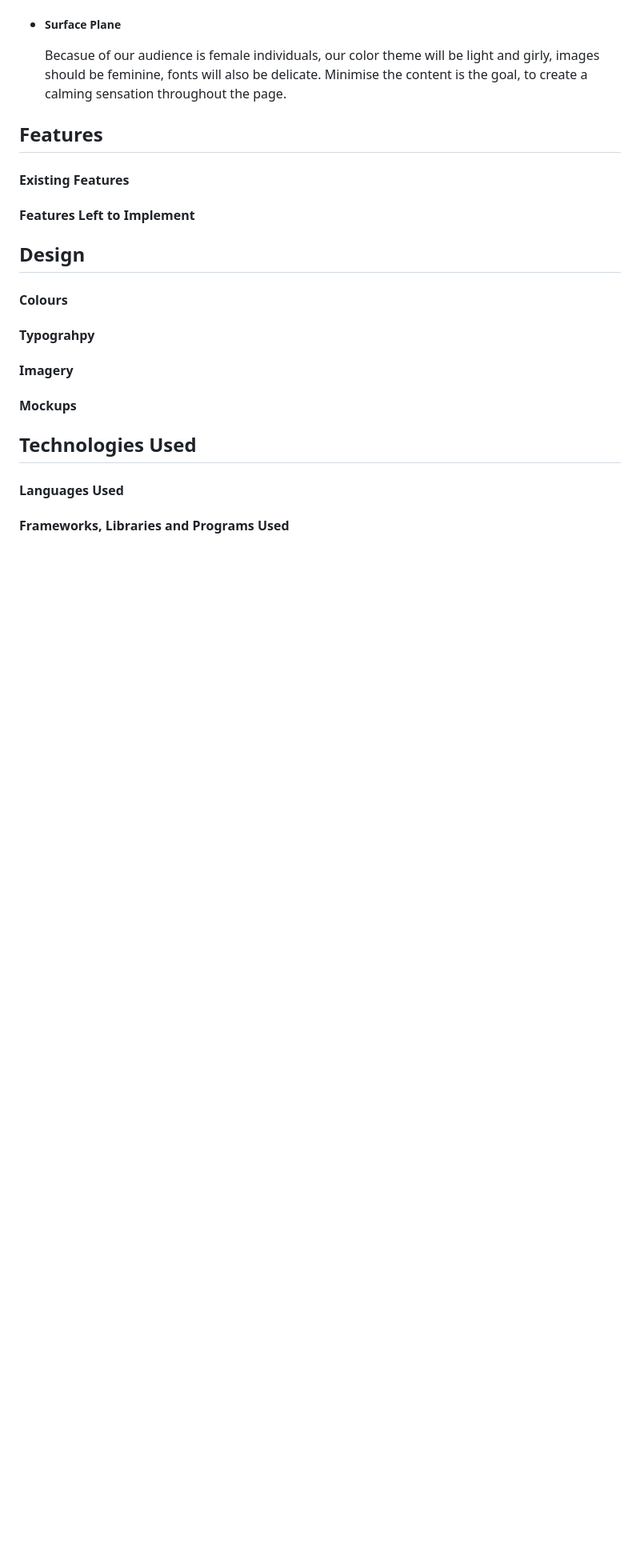
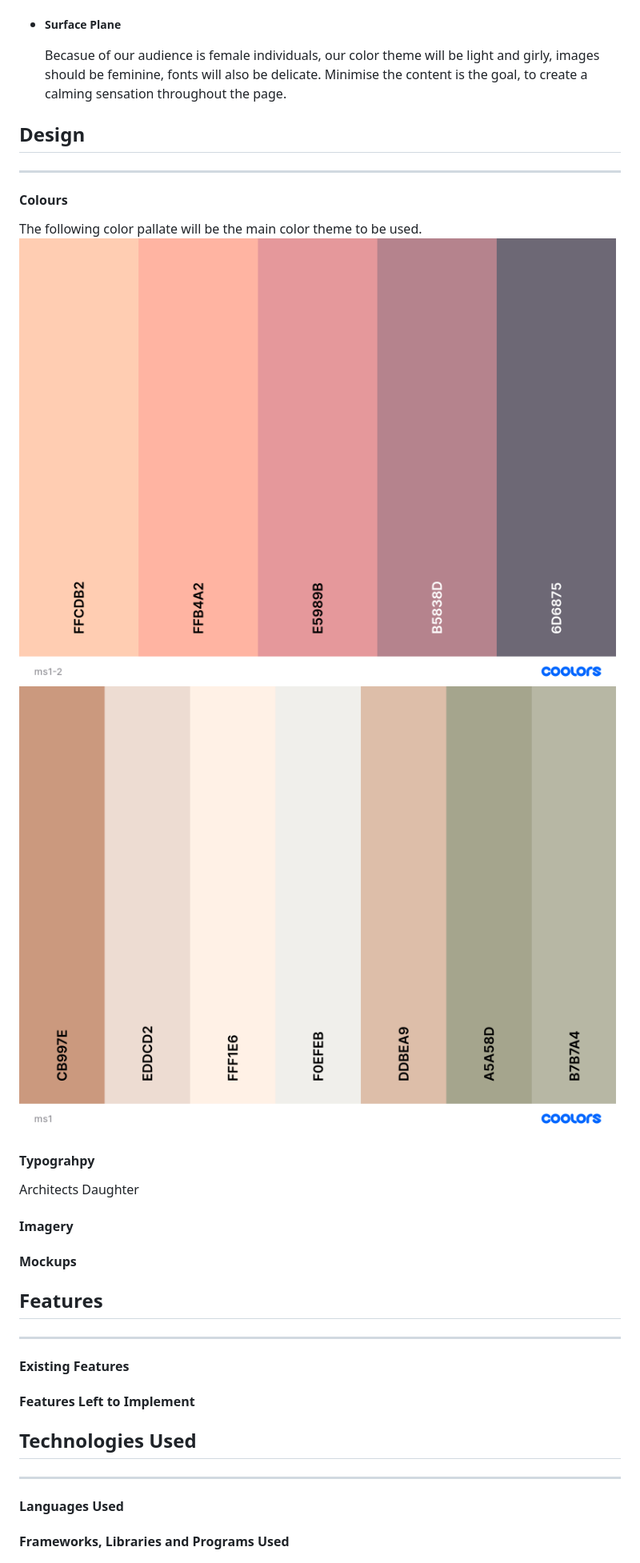
Before and after one commit to melinda-z/CI-MS1-GirlOnEarth, a Markdown page: README.md, the part around the change printed below. Shown: that part at 80% size. Drawn GitHub-style; pictures changed too: assets/images/ms1-color-1.png (added), assets/images/ms1-color-2.png (added); blank space fills up the shorter version.

Commit message:
worked on readme file

```diff
--- a/README.md
+++ b/README.md
@@ -46,24 +49,35 @@ As a user I am looking for interesting acitivities I can join in to spice up my
 * ##### Surface Plane
   Becasue of our audience is female individuals, our color theme will be light and girly, images should be feminine, fonts will also be delicate. Minimise the content is the goal, to create a calming sensation throughout the page.
 
+## Design
+---
+#### Colours
+The following color pallate will be the main color theme to be used.
+![pallate 1](assets/images/ms1-color-1.png)
+![pallate 2](assets/images/ms1-color-2.png)
 
-## Features
 
-#### Existing Features
-
-#### Features Left to Implement
-
-## Design
-
-#### Colours
 
 #### Typograhpy
+Architects Daughter
 
 #### Imagery
 
 #### Mockups
 
+
+
+## Features
+---
+
+
+#### Existing Features
+
+
+#### Features Left to Implement
+
 ## Technologies Used
+---
 
 #### Languages Used
 
```
Also changed, not shown: other parts of README.md (+16 -9 lines), assets/images/logo.png (renamed from assets/images/cover.png), 1 other file.
